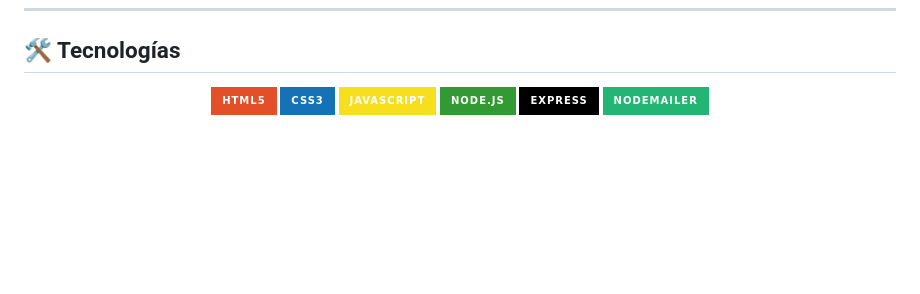
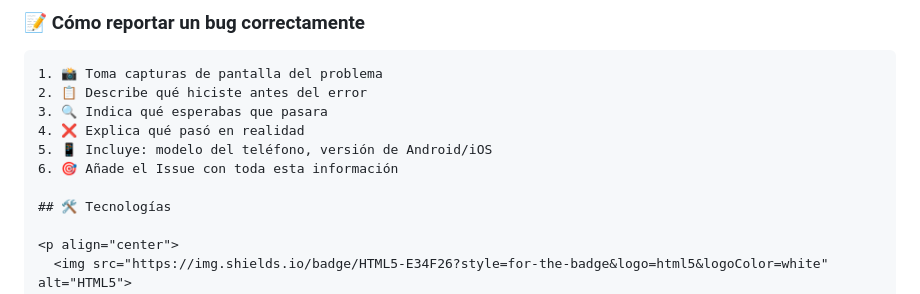
Before and after one commit to maniabon76-gif/FlasChat-, a Markdown page: README.md, the part around one of its changes. GitHub-like rendering; badges without logos; blank space fills up the shorter version.

````diff
--- a/README.md
+++ b/README.md
@@ -304,3 +363,15 @@ desarrollador:
+<br/>
+
+### 📝 Cómo reportar un bug correctamente
+
+```text
+1. 📸 Toma capturas de pantalla del problema
+2. 📋 Describe qué hiciste antes del error
+3. 🔍 Indica qué esperabas que pasara
+4. ❌ Explica qué pasó en realidad
+5. 📱 Incluye: modelo del teléfono, versión de Android/iOS
+6. 🎯 Añade el Issue con toda esta información
+
 ## 🛠️ Tecnologías
 
 <p align="center">
````
Also changed, not shown: other parts of README.md (+59 -0 lines).
